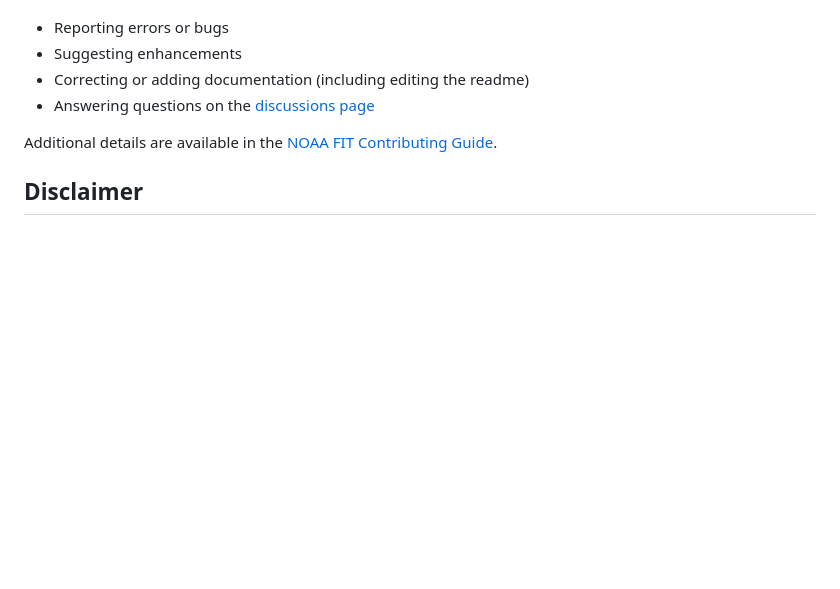
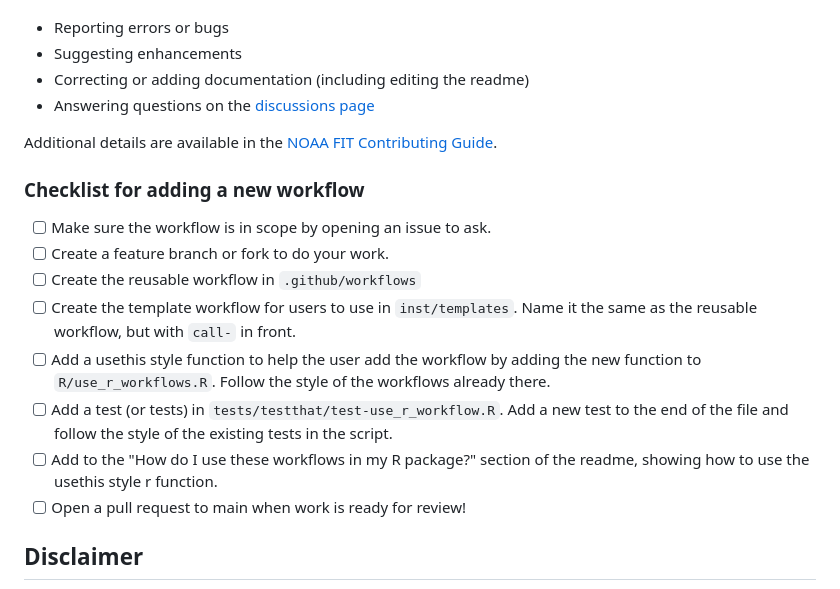
Before and after one commit to nmfs-fish-tools/ghactions4r, a Markdown page: README.md, the part around the change. GitHub-like rendering; blank space fills up the shorter version.

Commit message:
add checklist for developers to readme

```diff
--- a/README.md
+++ b/README.md
@@ -89,6 +89,16 @@ Contributions are welcome! Contributions can be code, but are not just code, but
 
 Additional details are available in the [NOAA FIT Contributing Guide](https://noaa-fisheries-integrated-toolbox.github.io/resources/noaa%20fit/contributing/).
 
+### Checklist for adding a new workflow
+- [ ] Make sure the workflow is in scope by opening an issue to ask.
+- [ ] Create a feature branch or fork to do your work.
+- [ ] Create the reusable workflow in `.github/workflows`
+- [ ] Create the template workflow for users to use in `inst/templates`. Name it the same as the reusable workflow, but with `call-` in front.
+- [ ] Add a usethis style function to help the user add the workflow by adding the new function to `R/use_r_workflows.R`. Follow the style of the workflows already there.
+- [ ] Add a test (or tests) in `tests/testthat/test-use_r_workflow.R`. Add a new test to the end of the file and follow the style of the existing tests in the script.
+- [ ] Add to the "How do I use these workflows in my R package?" section of the readme, showing how to use the usethis style r function.
+- [ ] Open a pull request to main when work is ready for review!
+
 ## Disclaimer
 
 “The United States Department of Commerce (DOC) GitHub project code is provided on an "as is" basis and the user assumes responsibility for its use. DOC has relinquished control of the information and no longer has responsibility to protect the integrity, confidentiality, or availability of the information. Any claims against the Department of Commerce stemming from the use of its GitHub project will be governed by all applicable Federal law. Any reference to specific commercial products, processes, or services by service mark, trademark, manufacturer, or otherwise, does not constitute or imply their endorsement, recommendation or favoring by the Department of Commerce. The Department of Commerce seal and logo, or the seal and logo of a DOC bureau, shall not be used in any manner to imply endorsement of any commercial product or activity by DOC or the United States Government.”
```
